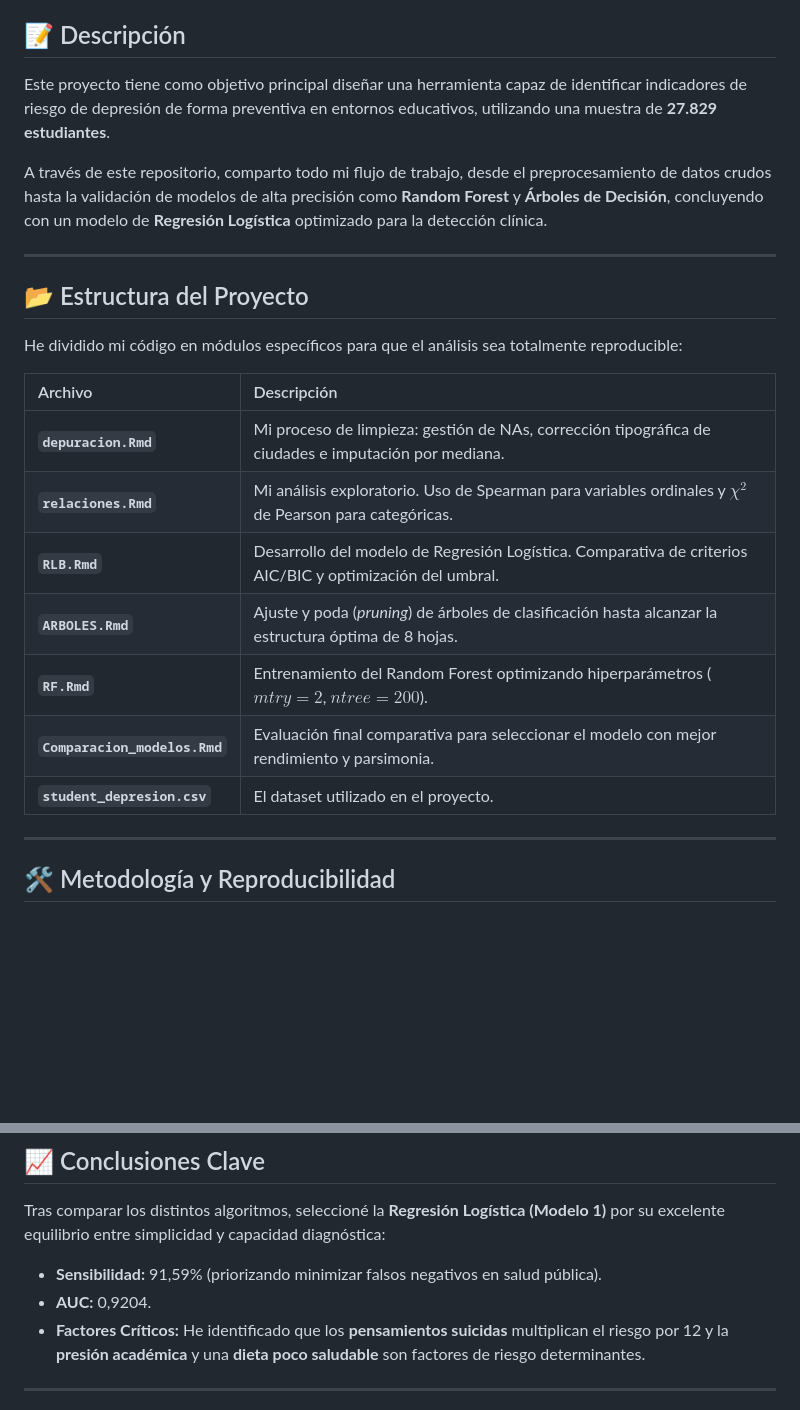
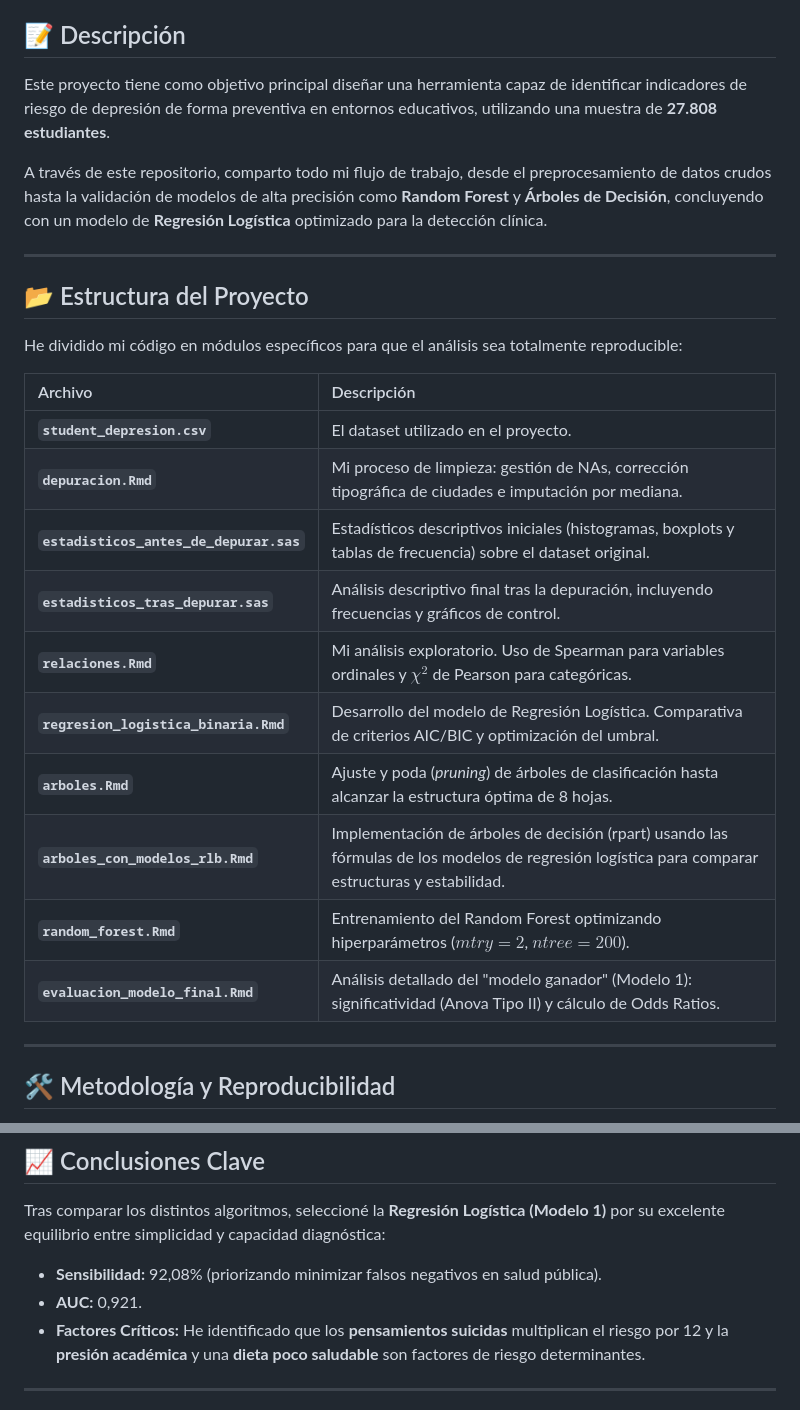
Before and after one commit to cpadronrz/TFG, a Markdown page: README.md, 2 parts joined by grey strips. Drawn GitHub-style; blank space fills up the shorter version.

Commit message:
Revise project description and model evaluation metrics
Updated student sample size and improved model evaluation metrics in the README.

```diff
--- a/README.md
+++ b/README.md
@@ -16,7 +16,7 @@
 
 
 ## 📝 Descripción <a id="descripcion"></a>
-Este proyecto tiene como objetivo principal diseñar una herramienta capaz de identificar indicadores de riesgo de depresión de forma preventiva en entornos educativos, utilizando una muestra de **27.829 estudiantes**.
+Este proyecto tiene como objetivo principal diseñar una herramienta capaz de identificar indicadores de riesgo de depresión de forma preventiva en entornos educativos, utilizando una muestra de **27.808 estudiantes**.
 
 A través de este repositorio, comparto todo mi flujo de trabajo, desde el preprocesamiento de datos crudos hasta la validación de modelos de alta precisión como **Random Forest** y **Árboles de Decisión**, concluyendo con un modelo de **Regresión Logística** optimizado para la detección clínica.
 
@@ -28,13 +28,16 @@ He dividido mi código en módulos específicos para que el análisis sea totalm
 
 | Archivo | Descripción |
 | :--- | :--- |
+| **`student_depresion.csv`** | El dataset utilizado en el proyecto. |
 | **`depuracion.Rmd`** | Mi proceso de limpieza: gestión de NAs, corrección tipográfica de ciudades e imputación por mediana. |
+| **`estadisticos_antes_de_depurar.sas`** | Estadísticos descriptivos iniciales (histogramas, boxplots y tablas de frecuencia) sobre el dataset original. |
+| **`estadisticos_tras_depurar.sas`** | Análisis descriptivo final tras la depuración, incluyendo frecuencias y gráficos de control. |
 | **`relaciones.Rmd`** | Mi análisis exploratorio. Uso de Spearman para variables ordinales y $\chi^{2}$ de Pearson para categóricas. |
-| **`RLB.Rmd`** | Desarrollo del modelo de Regresión Logística. Comparativa de criterios AIC/BIC y optimización del umbral. |
-| **`ARBOLES.Rmd`** | Ajuste y poda (*pruning*) de árboles de clasificación hasta alcanzar la estructura óptima de 8 hojas. |
-| **`RF.Rmd`** | Entrenamiento del Random Forest optimizando hiperparámetros ($mtry=2$, $ntree=200$). |
-| **`Comparacion_modelos.Rmd`** | Evaluación final comparativa para seleccionar el modelo con mejor rendimiento y parsimonia. |
-| **`student_depresion.csv`** | El dataset utilizado en el proyecto. |
+| **`regresion_logistica_binaria.Rmd`** | Desarrollo del modelo de Regresión Logística. Comparativa de criterios AIC/BIC y optimización del umbral. |
+| **`arboles.Rmd`** | Ajuste y poda (*pruning*) de árboles de clasificación hasta alcanzar la estructura óptima de 8 hojas. |
+| **`arboles_con_modelos_rlb.Rmd`** | Implementación de árboles de decisión (rpart) usando las fórmulas de los modelos de regresión logística para comparar estructuras y estabilidad. |
+| **`random_forest.Rmd`** | Entrenamiento del Random Forest optimizando hiperparámetros ($mtry=2$, $ntree=200$). |
+| **`evaluacion_modelo_final.Rmd`** | Análisis detallado del "modelo ganador" (Modelo 1): significatividad (Anova Tipo II) y cálculo de Odds Ratios. |
 
 ---
 
@@ -52,8 +55,8 @@ Para asegurar reproducibilidad, he seguido estas pautas técnicas:
 
 Tras comparar los distintos algoritmos, seleccioné la **Regresión Logística (Modelo 1)** por su excelente equilibrio entre simplicidad y capacidad diagnóstica:
 
-* **Sensibilidad:** 91,59% (priorizando minimizar falsos negativos en salud pública).
-* **AUC:** 0,9204.
+* **Sensibilidad:** 92,08% (priorizando minimizar falsos negativos en salud pública).
+* **AUC:** 0,921.
 * **Factores Críticos:** He identificado que los **pensamientos suicidas** multiplican el riesgo por 12 y la **presión académica** y una **dieta poco saludable** son factores de riesgo determinantes.
 
 ---
```
